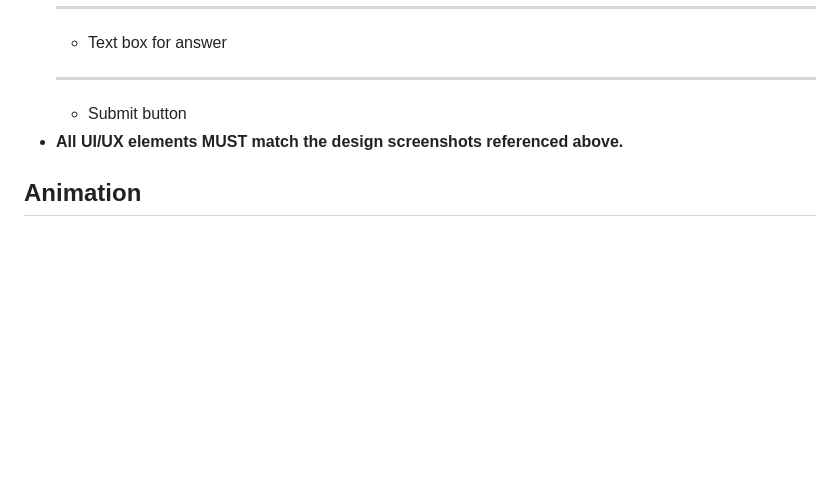
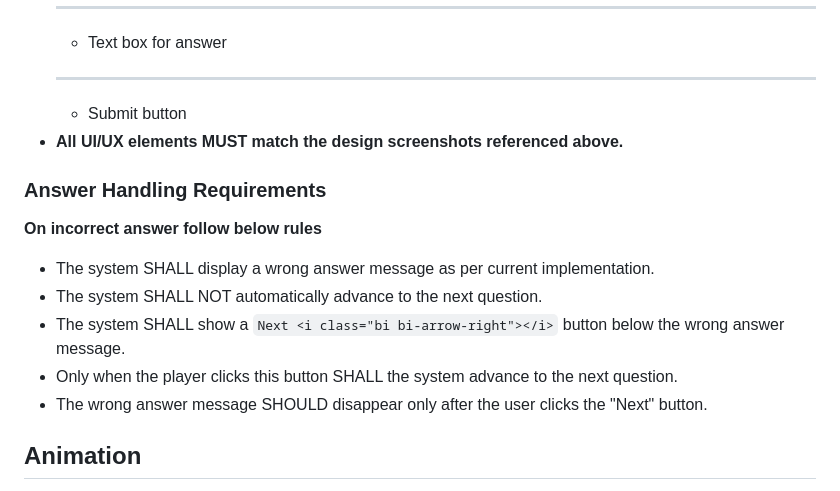
Before and after one commit to thalib/GameMathMaster, a Markdown page: design/SPEC.md, the part around the change. GitHub-like rendering; blank space fills up the shorter version.

```diff
--- a/design/SPEC.md
+++ b/design/SPEC.md
@@ -78,6 +78,15 @@ AI coding agents MUST refer to these files for all visual and interaction detail
   - Submit button
 - **All UI/UX elements MUST match the design screenshots referenced above.**
 
+### Answer Handling Requirements
+
+**On incorrect answer follow below rules**
+- The system SHALL display a wrong answer message as per current implementation.
+- The system SHALL NOT automatically advance to the next question.
+- The system SHALL show a `Next <i class="bi bi-arrow-right"></i>` button below the wrong answer message.
+- Only when the player clicks this button SHALL the system advance to the next question.
+- The wrong answer message SHOULD disappear only after the user clicks the "Next" button.
+
 ## Animation
 
 The system SHALL display a celebratory animation for correct answers using only CSS3 animations and DOM manipulation.
```
